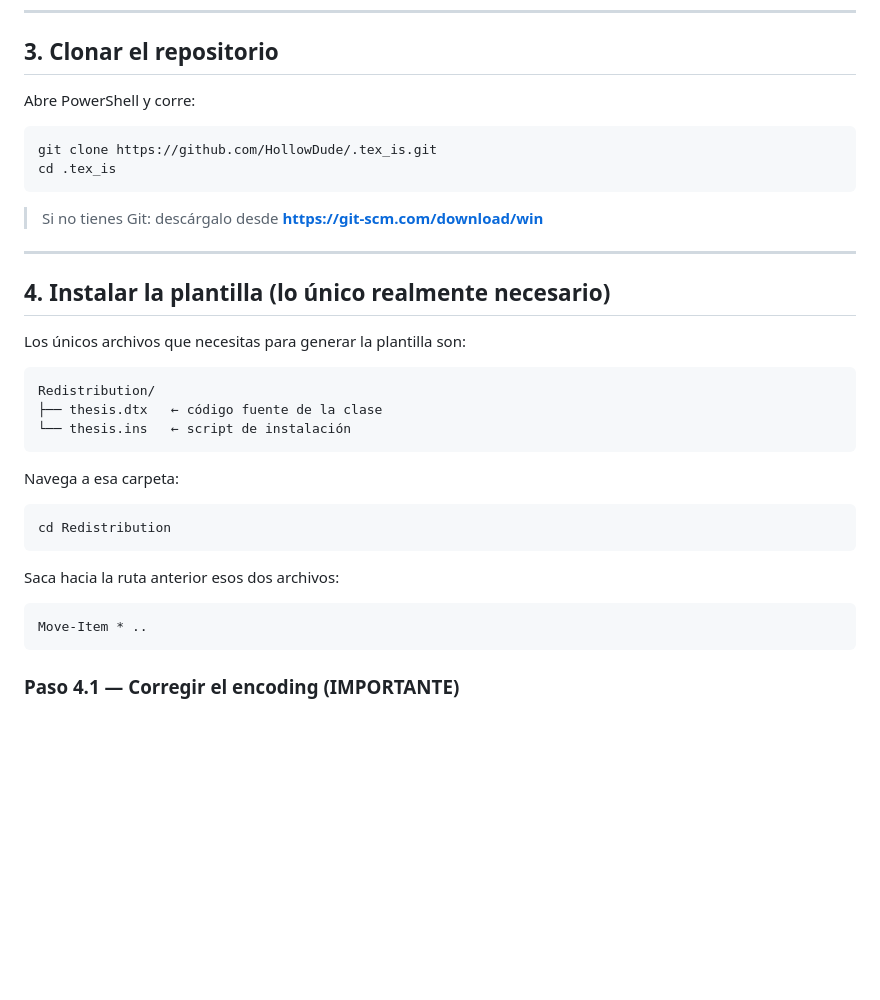
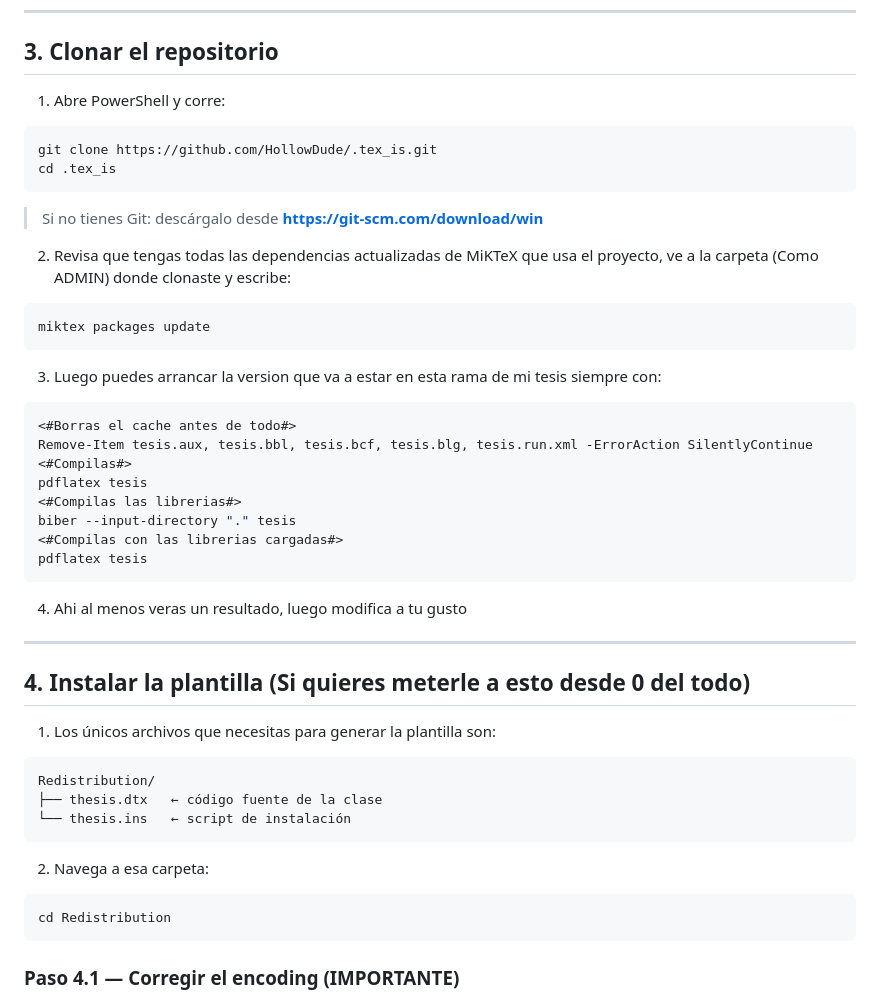
Before and after one commit to HollowDude/.tex_is, a Markdown page: README.md, the part around the change. Rendered like a GitHub page; blank space fills up the shorter version.

Commit message:
upgrade(README.md): Better explanation

````diff
--- a/README.md
+++ b/README.md
@@ -29,7 +29,7 @@
 
 ## 3. Clonar el repositorio
 
-Abre PowerShell y corre:
+1. Abre PowerShell y corre:
 
 ```powershell
 git clone https://github.com/HollowDude/.tex_is.git
@@ -38,11 +38,32 @@ cd .tex_is
 
 > Si no tienes Git: descárgalo desde **https://git-scm.com/download/win**
 
+2. Revisa que tengas todas las dependencias actualizadas de MiKTeX que usa el proyecto, ve a la carpeta (Como ADMIN) donde clonaste y escribe:
+
+```powershell
+miktex packages update
+```
+
+3. Luego puedes arrancar la version que va a estar en esta rama de mi tesis siempre con:
+
+```powershell
+<#Borras el cache antes de todo#>
+Remove-Item tesis.aux, tesis.bbl, tesis.bcf, tesis.blg, tesis.run.xml -ErrorAction SilentlyContinue
+<#Compilas#>
+pdflatex tesis
+<#Compilas las librerias#>
+biber --input-directory "." tesis
+<#Compilas con las librerias cargadas#>
+pdflatex tesis
+```
+
+4. Ahi al menos veras un resultado, luego modifica a tu gusto
+
 ---
 
-## 4. Instalar la plantilla (lo único realmente necesario)
+## 4. Instalar la plantilla (Si quieres meterle a esto desde 0 del todo)
 
-Los únicos archivos que necesitas para generar la plantilla son:
+1. Los únicos archivos que necesitas para generar la plantilla son:
 
 ```
 Redistribution/
@@ -50,16 +71,10 @@ Redistribution/
 └── thesis.ins   ← script de instalación
 ```
 
-Navega a esa carpeta:
+2. Navega a esa carpeta:
 
 ```powershell
 cd Redistribution
-```
-
-Saca hacia la ruta anterior esos dos archivos:
-
-```
-Move-Item * ..
 ```
 
 ### Paso 4.1 — Corregir el encoding (IMPORTANTE)
````
